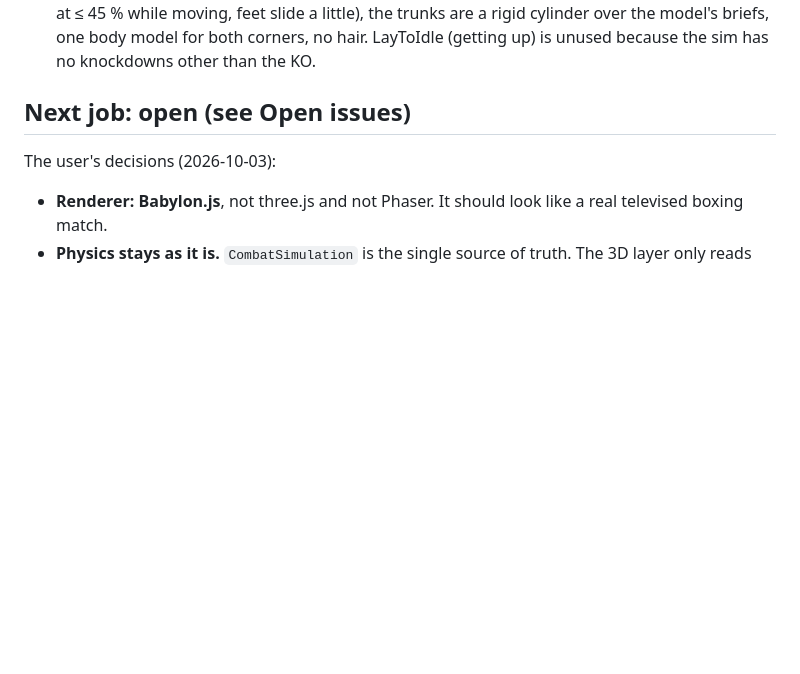
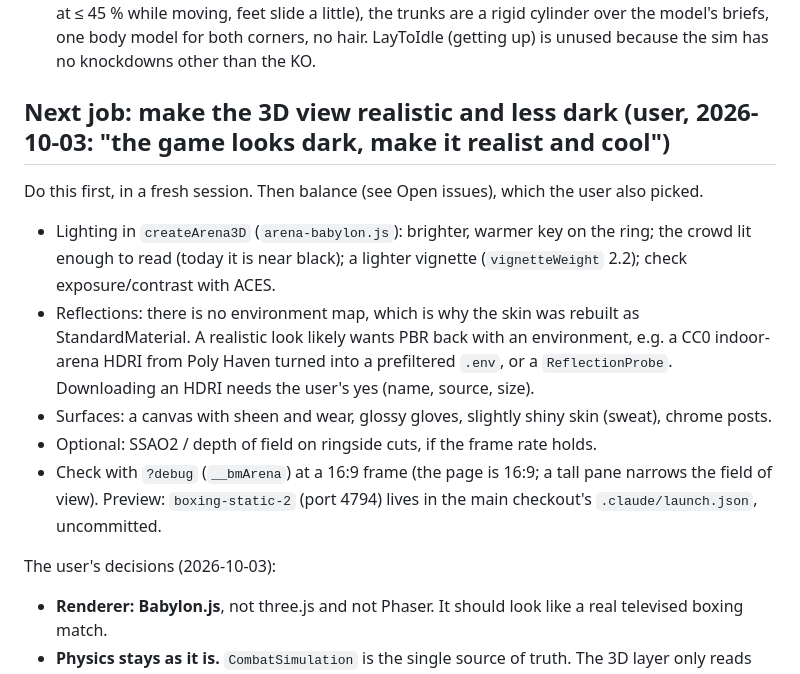
Before and after one commit to thenewurbankid-web/bring-the-ruckus, a Markdown page: HANDOFF.md, the part around the change. GitHub-like rendering; blank space fills up the shorter version.

Commit message:
Boxing HANDOFF: next is the realism and lighting pass, then balance
Co-Authored-By: Claude Opus 5.5 <noreply@anthropic.com>

```diff
--- a/HANDOFF.md
+++ b/HANDOFF.md
@@ -40,7 +40,18 @@ Live tracker: https://claude.ai/artifact/PRsPyaXBu4g9UpCFbPwP3K (its `db` holds
   feet slide a little), the trunks are a rigid cylinder over the model's briefs, one body model for both corners, no hair.
   LayToIdle (getting up) is unused because the sim has no knockdowns other than the KO.
 
-## Next job: open (see Open issues)
+## Next job: make the 3D view realistic and less dark (user, 2026-10-03: "the game looks dark, make it realist and cool")
+
+Do this first, in a fresh session. Then balance (see Open issues), which the user also picked.
+- Lighting in `createArena3D` (`arena-babylon.js`): brighter, warmer key on the ring; the crowd lit enough to read (today
+  it is near black); a lighter vignette (`vignetteWeight` 2.2); check exposure/contrast with ACES.
+- Reflections: there is no environment map, which is why the skin was rebuilt as StandardMaterial. A realistic look likely
+  wants PBR back with an environment, e.g. a CC0 indoor-arena HDRI from Poly Haven turned into a prefiltered `.env`, or
+  a `ReflectionProbe`. Downloading an HDRI needs the user's yes (name, source, size).
+- Surfaces: a canvas with sheen and wear, glossy gloves, slightly shiny skin (sweat), chrome posts.
+- Optional: SSAO2 / depth of field on ringside cuts, if the frame rate holds.
+- Check with `?debug` (`__bmArena`) at a 16:9 frame (the page is 16:9; a tall pane narrows the field of view).
+  Preview: `boxing-static-2` (port 4794) lives in the main checkout's `.claude/launch.json`, uncommitted.
 
 The user's decisions (2026-10-03):
 - **Renderer: Babylon.js**, not three.js and not Phaser. It should look like a real televised boxing match.
```
